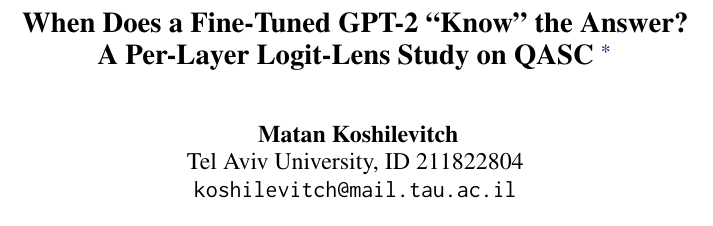
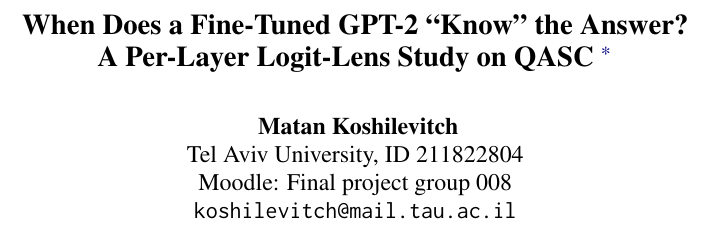
Before and after one commit to Matan-Ko/qasc-logit-lens, a LaTeX paper (report/main.tex): part of one column of page 1 of 4, cut so that both start at the same text. Compiled offline with pdfLaTeX.

Commit message:
Add Moodle group number

```diff
--- a/report/main.tex
+++ b/report/main.tex
@@ -19,6 +19,7 @@
 \author{
   Matan Koshilevitch \\
   Tel Aviv University, ID 211822804 \\
+  Moodle: Final project group 008 \\
   \texttt{koshilevitch@mail.tau.ac.il} \\
 }
 
```
